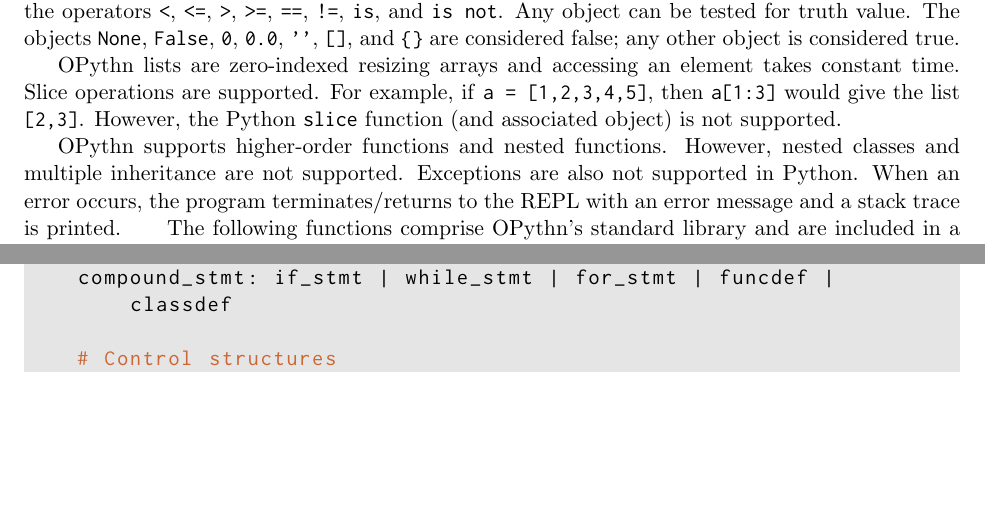
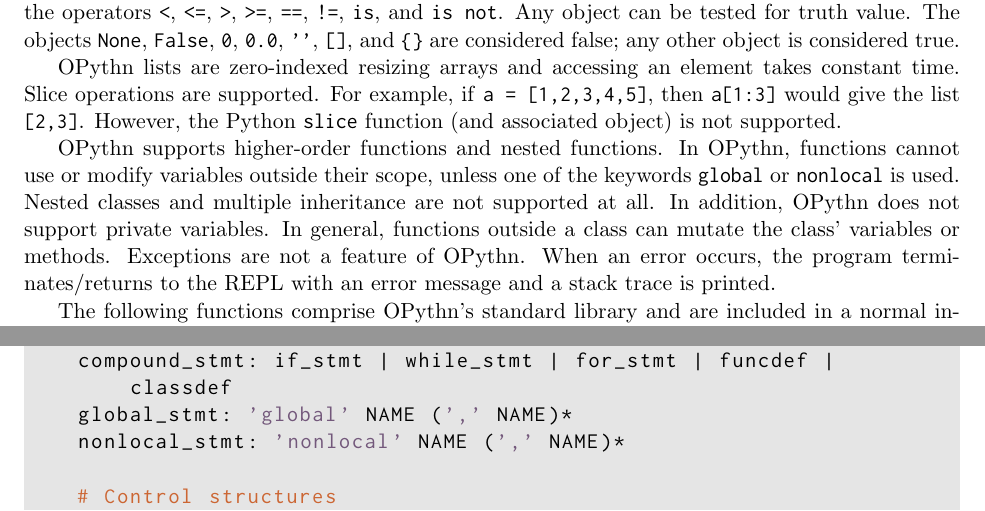
Before and after one commit to marcelgoh/opythn, a LaTeX document (docs/specification.tex): two parts of pages 2 and 4 of 8, joined at a grey line, cut so that both start at the same text, the shorter picture padded with empty space. Compiled offline with pdfLaTeX.

Commit message:
Edited readme and added global and nonlocal to spec

```diff
--- a/docs/specification.tex
+++ b/docs/specification.tex
@@ -54,7 +54,7 @@
     \end{itemize}
     OPythn integers can be between -4,611,686,018,427,387,904 and -4,611,686,018,427,387,904 inclusive. Ordinary arithmetic operators for addition, multiplication, subtraction, division, modulus, and exponentiation are supported between types \ms{int} and \ms{float}. Additionally, OPythn supports the bitwise operations \ms{|}, \ms{\^}, \ms{\&}, \ms{<<}, \ms{>>}, and \ms{\~} on integers. Boolean values can be compared using the operators \ms{<}, \ms{<=}, \ms{>}, \ms{>=}, \ms{==}, \ms{!=}, \ms{is}, and \ms{is not}. Any object can be tested for truth value. The objects \ms{None}, \ms{False}, \ms{0}, \ms{0.0}, \ms{''}, \ms{[]}, and \ms{\string{\string}} are considered false; any other object is considered true.\\
     \indent OPythn lists are zero-indexed resizing arrays and accessing an element takes constant time. Slice operations are supported. For example, if \ms{a = [1,2,3,4,5]}, then \ms{a[1:3]} would give the list \ms{[2,3]}. However, the Python \ms{slice} function (and associated object) is not supported. \\
-    \indent OPythn supports higher-order functions and nested functions. However, nested classes and multiple inheritance are not supported. Exceptions are also not supported in Python. When an error occurs, the program terminates/returns to the REPL with an error message and a stack trace is printed.
+    \indent OPythn supports higher-order functions and nested functions. In OPythn, functions cannot use or modify variables outside their scope, unless one of the keywords \ms{global} or \ms{nonlocal} is used. Nested classes and multiple inheritance are not supported at all. In addition, OPythn does not support private variables. In general, functions outside a class can mutate the class' variables or methods. Exceptions are not a feature of OPythn. When an error occurs, the program terminates/returns to the REPL with an error message and a stack trace is printed.\\
     \indent The following functions comprise OPythn's standard library and are included in a normal installation. Some of these functions are implemented in OPythn itself while others are implemented in OCaml.
     \begin{center}
         \begin{tabular}{cccccc}
@@ -124,6 +125,8 @@
     expr_stmt:
     compound_stmt: if_stmt | while_stmt | for_stmt | funcdef |
         classdef
+    global_stmt: 'global' NAME (',' NAME)*
+    nonlocal_stmt: 'nonlocal' NAME (',' NAME)*
 
     # Control structures
     if_stmt: 'if' test ':' suite ('elif' test ':' suite)*
```
Also changed, not shown: README.md, docs/specification.pdf, docs/specification.tex (5 more changed lines).
